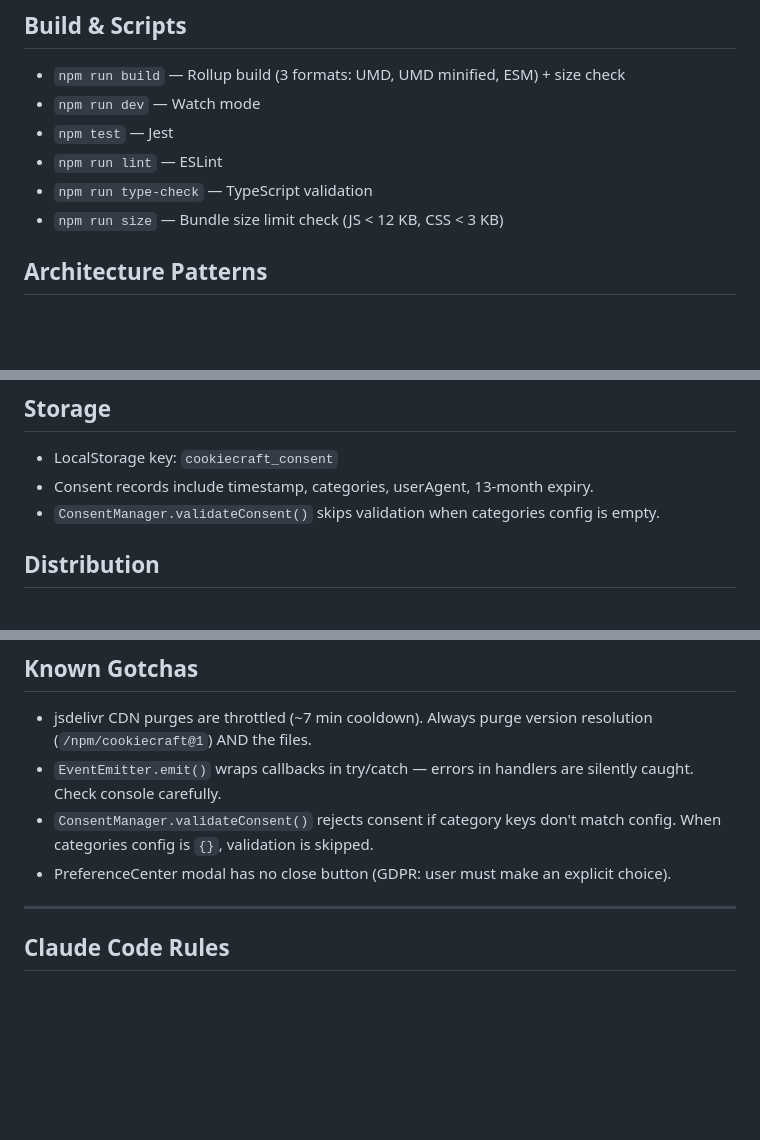
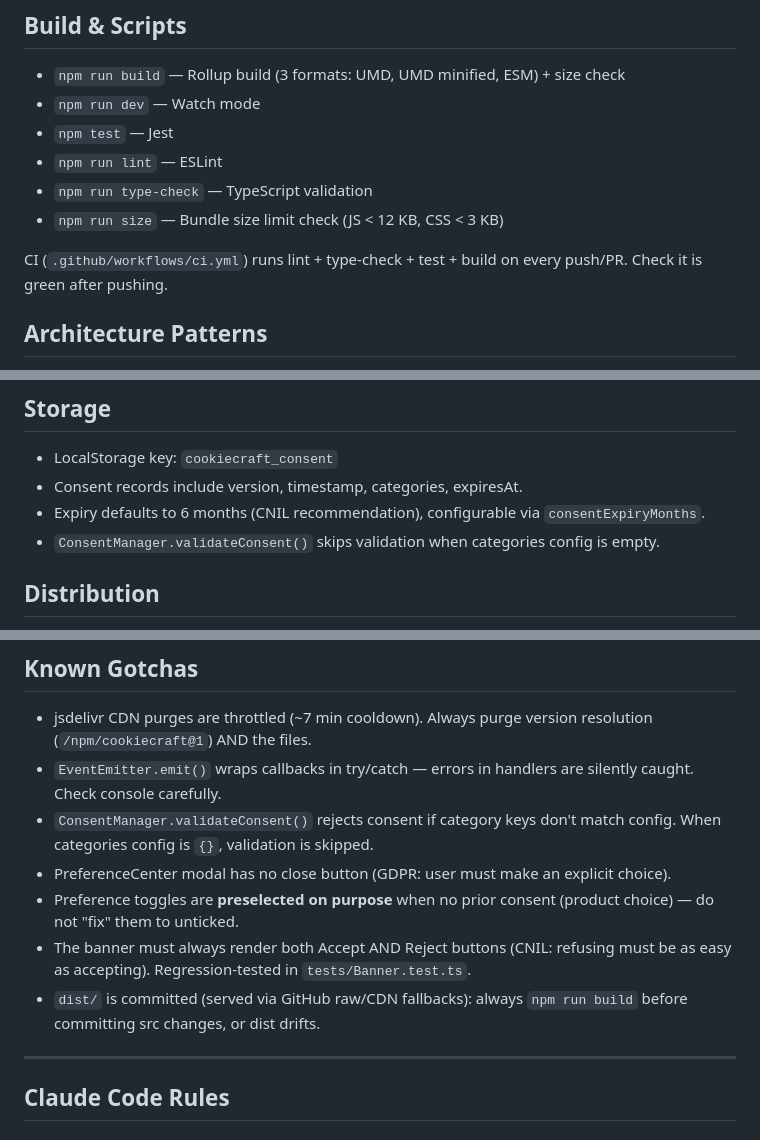
Before and after one commit to Fz3dev/cookiecraft, a Markdown page: CLAUDE.md, 3 parts joined by grey strips. Rendered like a GitHub page; blank space fills up the shorter version.

Commit message:
Update CLAUDE.md: 6-month expiry, CI, banner/toggle invariants, dist build reminder

```diff
--- a/CLAUDE.md
+++ b/CLAUDE.md
@@ -33,6 +33,8 @@ TypeScript, Rollup, PostCSS (autoprefixer + cssnano), Jest, size-limit. No runti
 - `npm run type-check` — TypeScript validation
 - `npm run size` — Bundle size limit check (JS < 12 KB, CSS < 3 KB)
 
+CI (`.github/workflows/ci.yml`) runs lint + type-check + test + build on every push/PR. Check it is green after pushing.
+
 ## Architecture Patterns
 
 - **Event-driven** — Central `EventEmitter` for all component communication. Never call components directly.
@@ -50,7 +52,8 @@ TypeScript, Rollup, PostCSS (autoprefixer + cssnano), Jest, size-limit. No runti
 ## Storage
 
 - LocalStorage key: `cookiecraft_consent`
-- Consent records include timestamp, categories, userAgent, 13-month expiry.
+- Consent records include version, timestamp, categories, expiresAt.
+- Expiry defaults to 6 months (CNIL recommendation), configurable via `consentExpiryMonths`.
 - `ConsentManager.validateConsent()` skips validation when categories config is empty.
 
 ## Distribution
@@ -74,6 +77,9 @@ TypeScript, Rollup, PostCSS (autoprefixer + cssnano), Jest, size-limit. No runti
 - `EventEmitter.emit()` wraps callbacks in try/catch — errors in handlers are silently caught. Check console carefully.
 - `ConsentManager.validateConsent()` rejects consent if category keys don't match config. When categories config is `{}`, validation is skipped.
 - PreferenceCenter modal has no close button (GDPR: user must make an explicit choice).
+- Preference toggles are **preselected on purpose** when no prior consent (product choice) — do not "fix" them to unticked.
+- The banner must always render both Accept AND Reject buttons (CNIL: refusing must be as easy as accepting). Regression-tested in `tests/Banner.test.ts`.
+- `dist/` is committed (served via GitHub raw/CDN fallbacks): always `npm run build` before committing src changes, or dist drifts.
 
 ---
 
```
Also changed, not shown: other parts of CLAUDE.md (+7 -7 lines).
